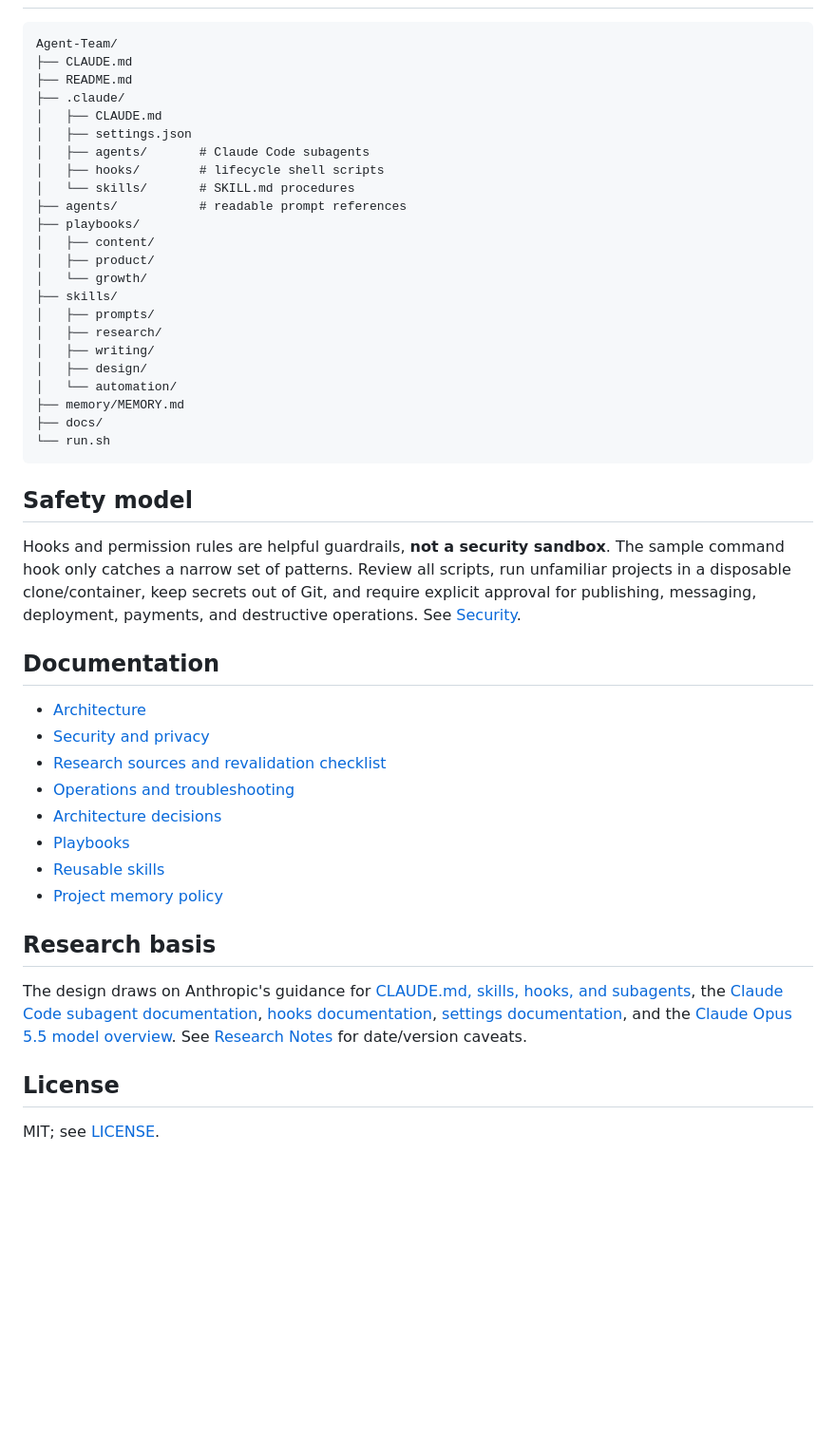
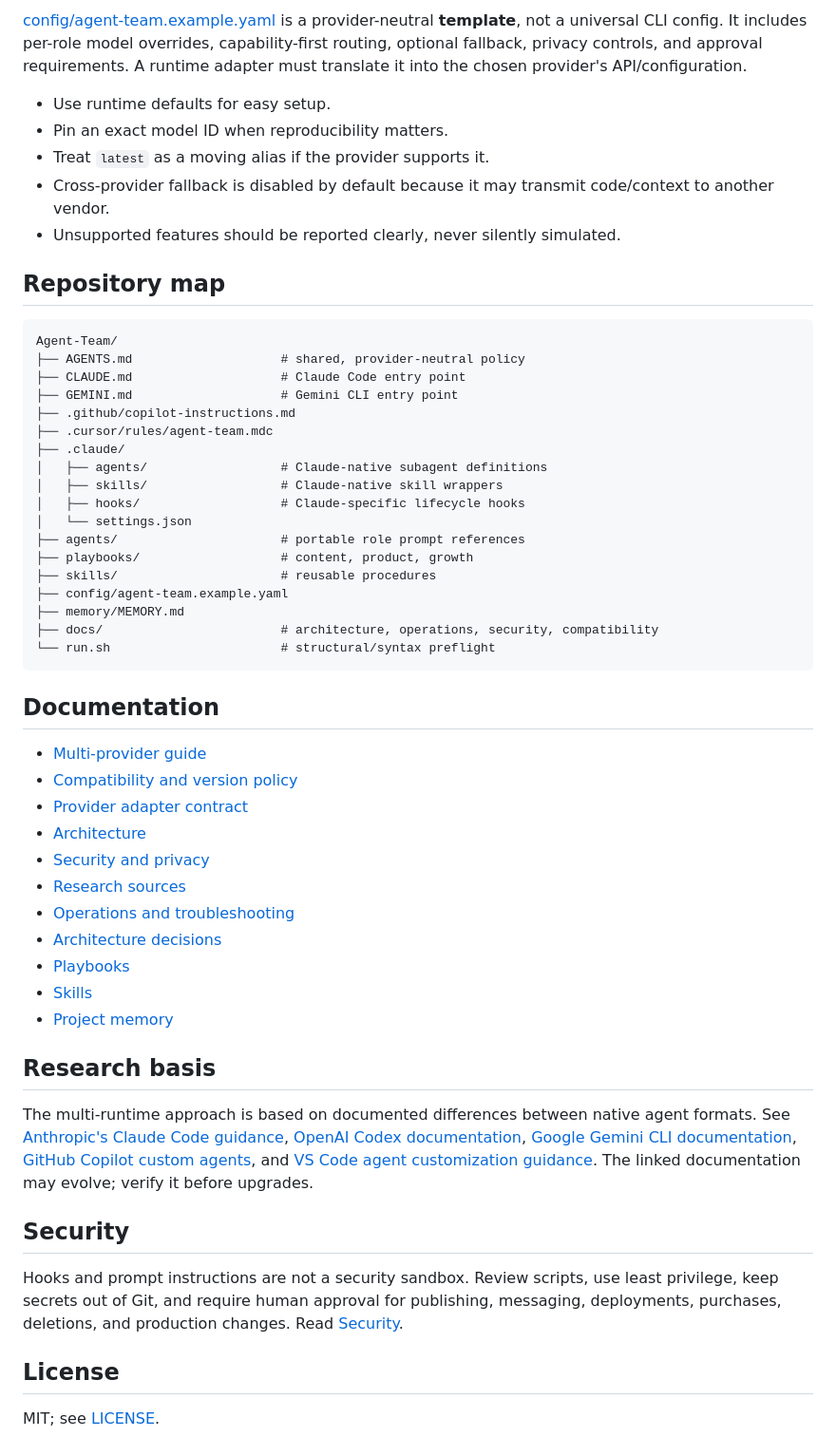
Before and after one commit to squiraldot/Agent-Team, a Markdown page: README.md, the part around one of its changes. Shown at 95% size. Drawn GitHub-style; blank space fills up the shorter version.

````diff
--- a/README.md
+++ b/README.md
@@ -49,48 +53,55 @@ Example requests:
+[config/agent-team.example.yaml](config/agent-team.example.yaml) is a provider-neutral **template**, not a universal CLI config. It includes per-role model overrides, capability-first routing, optional fallback, privacy controls, and approval requirements. A runtime adapter must translate it into the chosen provider's API/configuration.
+
+- Use runtime defaults for easy setup.
+- Pin an exact model ID when reproducibility matters.
+- Treat `latest` as a moving alias if the provider supports it.
+- Cross-provider fallback is disabled by default because it may transmit code/context to another vendor.
+- Unsupported features should be reported clearly, never silently simulated.
+
+## Repository map
 
 ```text
 Agent-Team/
-├── CLAUDE.md
-├── README.md
+├── AGENTS.md                    # shared, provider-neutral policy
+├── CLAUDE.md                    # Claude Code entry point
+├── GEMINI.md                    # Gemini CLI entry point
+├── .github/copilot-instructions.md
+├── .cursor/rules/agent-team.mdc
 ├── .claude/
-│   ├── CLAUDE.md
-│   ├── settings.json
-│   ├── agents/       # Claude Code subagents
-│   ├── hooks/        # lifecycle shell scripts
-│   └── skills/       # SKILL.md procedures
-├── agents/           # readable prompt references
-├── playbooks/
-│   ├── content/
-│   ├── product/
-│   └── growth/
-├── skills/
-│   ├── prompts/
-│   ├── research/
-│   ├── writing/
-│   ├── design/
-│   └── automation/
+│   ├── agents/                  # Claude-native subagent definitions
+│   ├── skills/                  # Claude-native skill wrappers
+│   ├── hooks/                   # Claude-specific lifecycle hooks
+│   └── settings.json
+├── agents/                      # portable role prompt references
+├── playbooks/                   # content, product, growth
+├── skills/                      # reusable procedures
+├── config/agent-team.example.yaml
 ├── memory/MEMORY.md
-├── docs/
-└── run.sh
+├── docs/                        # architecture, operations, security, compatibility
+└── run.sh                       # structural/syntax preflight
 ```
-
-## Safety model
-
-Hooks and permission rules are helpful guardrails, **not a security sandbox**. The sample command hook only catches a narrow set of patterns. Review all scripts, run unfamiliar projects in a disposable clone/container, keep secrets out of Git, and require explicit approval for publishing, messaging, deployment, payments, and destructive operations. See [Security](docs/SECURITY.md).
 
 ## Documentation
 
+- [Multi-provider guide](docs/MULTI_PROVIDER.md)
+- [Compatibility and version policy](docs/COMPATIBILITY.md)
+- [Provider adapter contract](docs/PROVIDER_ADAPTER.md)
 - [Architecture](docs/ARCHITECTURE.md)
 - [Security and privacy](docs/SECURITY.md)
-- [Research sources and revalidation checklist](docs/RESEARCH.md)
+- [Research sources](docs/RESEARCH.md)
 - [Operations and troubleshooting](docs/OPERATIONS.md)
 - [Architecture decisions](docs/DECISIONS.md)
 - [Playbooks](playbooks/README.md)
-- [Reusable skills](skills/README.md)
-- [Project memory policy](memory/MEMORY.md)
+- [Skills](skills/README.md)
+- [Project memory](memory/MEMORY.md)
 
 ## Research basis
 
-The design draws on Anthropic's guidance for [CLAUDE.md, skills, hooks, and subagents](https://claude.com/blog/steering-claude-code-skills-hooks-rules-subagents-and-more), the [Claude Code subagent documentation](https://code.claude.com/docs/en/sub-agents), [hooks documentation](https://code.claude.com/docs/en/hooks), [settings documentation](https://code.claude.com/docs/en/settings), and the [Claude Opus 5.5 model overview](https://platform.claude.com/docs/en/models/opus-5-5/overview). See [Research Notes](docs/RESEARCH.md) for date/version caveats.
+The multi-runtime approach is based on documented differences between native agent formats. See [Anthropic's Claude Code guidance](https://claude.com/resources/articles/steering-claude-code-skills-hooks-rules-subagents-and-more), [OpenAI Codex documentation](https://learn.chatgpt.com/docs/cli/reference), [Google Gemini CLI documentation](https://ai.google.dev/gemini-api/docs/cli), [GitHub Copilot custom agents](https://docs.github.com/en/copilot/concepts/customizations/custom-agents), and [VS Code agent customization guidance](https://code.visualstudio.com/docs/agent-customization/custom-instructions). The linked documentation may evolve; verify it before upgrades.
+
+## Security
+
+Hooks and prompt instructions are not a security sandbox. Review scripts, use least privilege, keep secrets out of Git, and require human approval for publishing, messaging, deployments, purchases, deletions, and production changes. Read [Security](docs/SECURITY.md).
 
 ## License
 
````
Also changed, not shown: other parts of README.md (+34 -30 lines).
